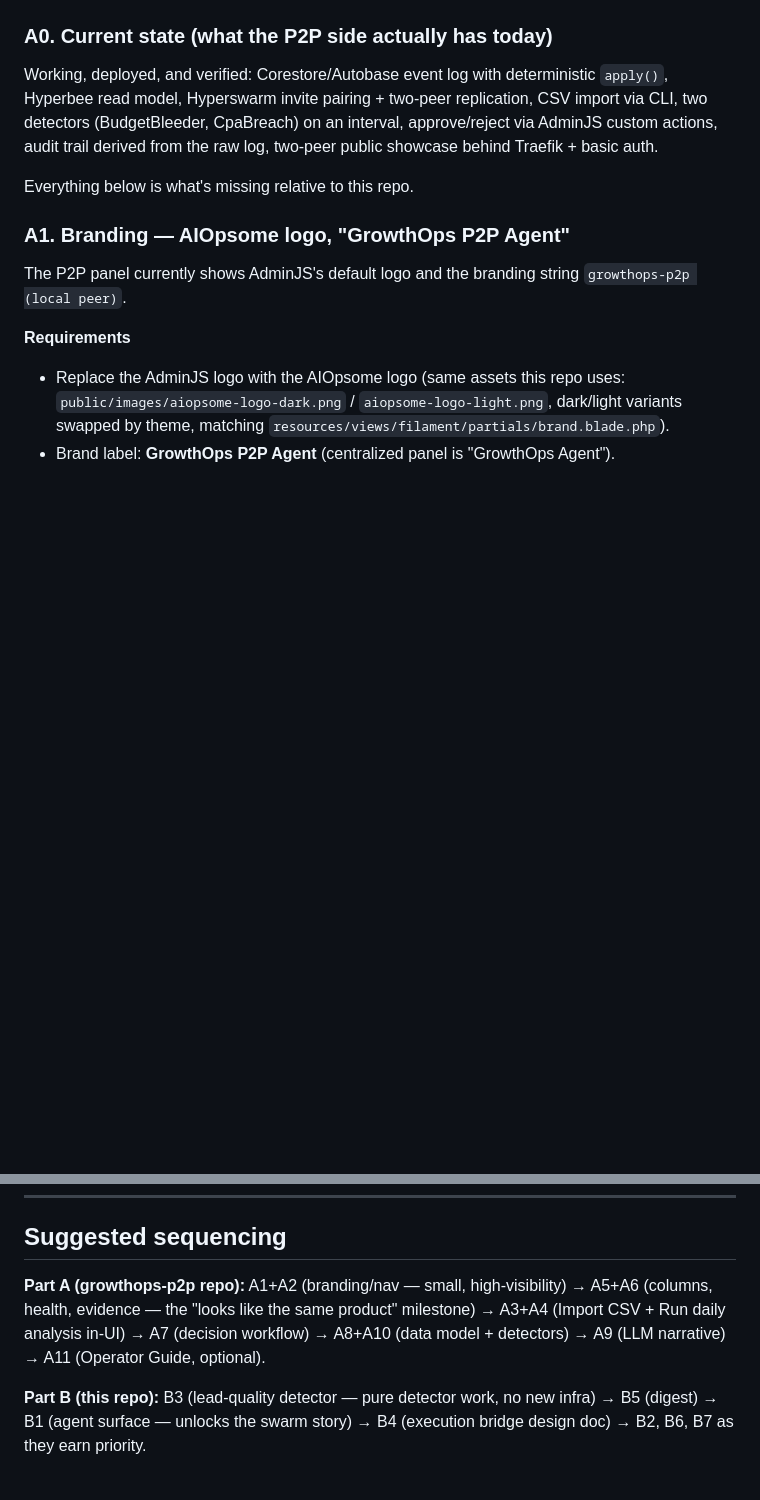
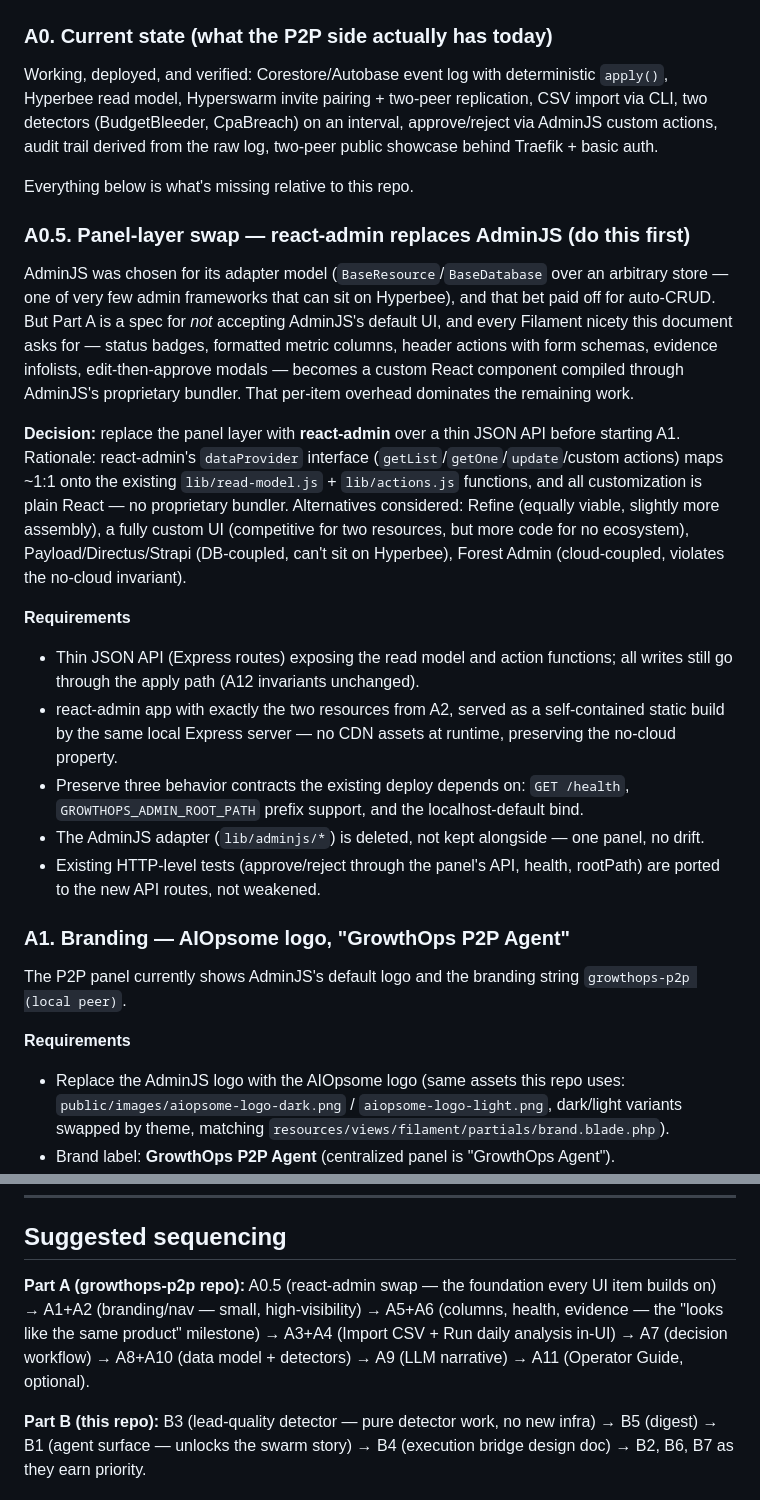
Before and after one commit to AIOpsome/growthops, a Markdown page: docs/prd-v2.md, 2 parts joined by grey strips. GitHub-like rendering; blank space fills up the shorter version.

Commit message:
docs: add A0.5 react-admin panel swap decision to PRD v2

```diff
--- a/docs/prd-v2.md
+++ b/docs/prd-v2.md
@@ -26,6 +26,34 @@ detectors (BudgetBleeder, CpaBreach) on an interval, approve/reject via AdminJS
 audit trail derived from the raw log, two-peer public showcase behind Traefik + basic auth.
 
 Everything below is what's missing relative to this repo.
+
+### A0.5. Panel-layer swap — react-admin replaces AdminJS (do this first)
+
+AdminJS was chosen for its adapter model (`BaseResource`/`BaseDatabase` over an arbitrary store —
+one of very few admin frameworks that can sit on Hyperbee), and that bet paid off for auto-CRUD.
+But Part A is a spec for *not* accepting AdminJS's default UI, and every Filament nicety this
+document asks for — status badges, formatted metric columns, header actions with form schemas,
+evidence infolists, edit-then-approve modals — becomes a custom React component compiled through
+AdminJS's proprietary bundler. That per-item overhead dominates the remaining work.
+
+**Decision:** replace the panel layer with **react-admin** over a thin JSON API before starting
+A1. Rationale: react-admin's `dataProvider` interface (`getList`/`getOne`/`update`/custom
+actions) maps ~1:1 onto the existing `lib/read-model.js` + `lib/actions.js` functions, and all
+customization is plain React — no proprietary bundler. Alternatives considered: Refine (equally
+viable, slightly more assembly), a fully custom UI (competitive for two resources, but more code
+for no ecosystem), Payload/Directus/Strapi (DB-coupled, can't sit on Hyperbee), Forest Admin
+(cloud-coupled, violates the no-cloud invariant).
+
+**Requirements**
+- Thin JSON API (Express routes) exposing the read model and action functions; all writes still
+  go through the apply path (A12 invariants unchanged).
+- react-admin app with exactly the two resources from A2, served as a self-contained static build
+  by the same local Express server — no CDN assets at runtime, preserving the no-cloud property.
+- Preserve three behavior contracts the existing deploy depends on: `GET /health`,
+  `GROWTHOPS_ADMIN_ROOT_PATH` prefix support, and the localhost-default bind.
+- The AdminJS adapter (`lib/adminjs/*`) is deleted, not kept alongside — one panel, no drift.
+- Existing HTTP-level tests (approve/reject through the panel's API, health, rootPath) are ported
+  to the new API routes, not weakened.
 
 ### A1. Branding — AIOpsome logo, "GrowthOps P2P Agent"
 
@@ -270,10 +298,11 @@ stream — v2 should define the ingestion interface even if connectors come late
 
 ## Suggested sequencing
 
-**Part A (growthops-p2p repo):** A1+A2 (branding/nav — small, high-visibility) → A5+A6 (columns,
-health, evidence — the "looks like the same product" milestone) → A3+A4 (Import CSV + Run daily
-analysis in-UI) → A7 (decision workflow) → A8+A10 (data model + detectors) → A9 (LLM narrative)
-→ A11 (Operator Guide, optional).
+**Part A (growthops-p2p repo):** A0.5 (react-admin swap — the foundation every UI item builds
+on) → A1+A2 (branding/nav — small, high-visibility) → A5+A6 (columns, health, evidence — the
+"looks like the same product" milestone) → A3+A4 (Import CSV + Run daily analysis in-UI) → A7
+(decision workflow) → A8+A10 (data model + detectors) → A9 (LLM narrative) → A11 (Operator
+Guide, optional).
 
 **Part B (this repo):** B3 (lead-quality detector — pure detector work, no new infra) → B5
 (digest) → B1 (agent surface — unlocks the swarm story) → B4 (execution bridge design doc) →
```
